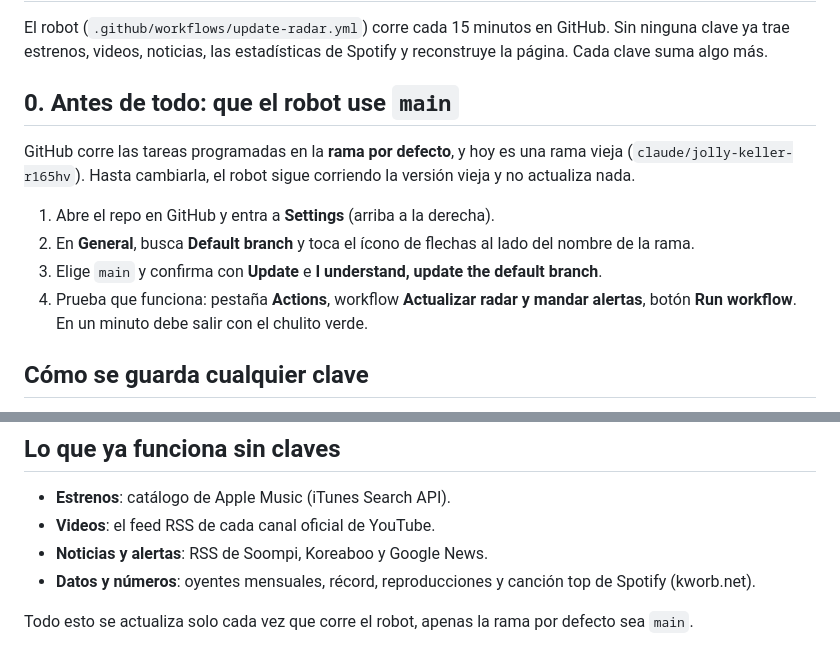
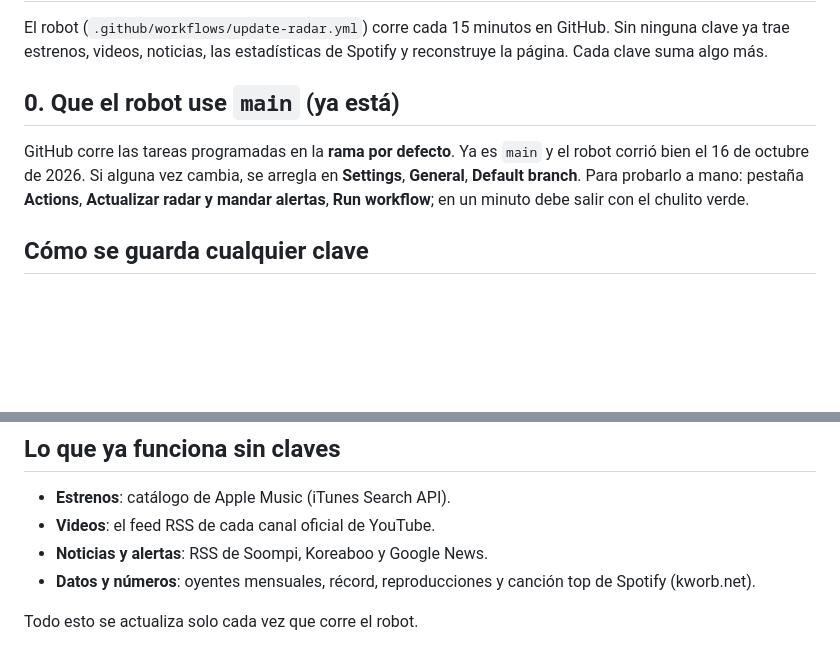
Before and after one commit to cperez233/radar-kpop, a Markdown page: CLAVES.md, 2 parts joined by grey strips. Drawn GitHub-style; blank space fills up the shorter version.

Commit message:
CLAVES.md: el robot ya corre en main
Co-Authored-By: Claude Opus 5.5 <noreply@anthropic.com>
Claude-Session: https://claude.ai/code/session_01Q55hAjq4etuts6oSNivUa1

```diff
--- a/CLAVES.md
+++ b/CLAVES.md
@@ -3,16 +3,11 @@
 El robot (`.github/workflows/update-radar.yml`) corre cada 15 minutos en GitHub. Sin ninguna clave ya trae estrenos,
 videos, noticias, las estadísticas de Spotify y reconstruye la página. Cada clave suma algo más.
 
-## 0. Antes de todo: que el robot use `main`
+## 0. Que el robot use `main` (ya está)
 
-GitHub corre las tareas programadas en la **rama por defecto**, y hoy es una rama vieja (`claude/jolly-keller-r165hv`).
-Hasta cambiarla, el robot sigue corriendo la versión vieja y no actualiza nada.
-
-1. Abre el repo en GitHub y entra a **Settings** (arriba a la derecha).
-2. En **General**, busca **Default branch** y toca el ícono de flechas al lado del nombre de la rama.
-3. Elige `main` y confirma con **Update** e **I understand, update the default branch**.
-4. Prueba que funciona: pestaña **Actions**, workflow **Actualizar radar y mandar alertas**, botón **Run workflow**.
-   En un minuto debe salir con el chulito verde.
+GitHub corre las tareas programadas en la **rama por defecto**. Ya es `main` y el robot corrió bien el 16 de octubre de 2026.
+Si alguna vez cambia, se arregla en **Settings**, **General**, **Default branch**. Para probarlo a mano: pestaña **Actions**,
+**Actualizar radar y mandar alertas**, **Run workflow**; en un minuto debe salir con el chulito verde.
 
 ## Cómo se guarda cualquier clave
 
@@ -79,4 +74,4 @@ Sin esta clave, la sección de avistamientos muestra ejemplos marcados como tale
 - **Noticias y alertas**: RSS de Soompi, Koreaboo y Google News.
 - **Datos y números**: oyentes mensuales, récord, reproducciones y canción top de Spotify (kworb.net).
 
-Todo esto se actualiza solo cada vez que corre el robot, apenas la rama por defecto sea `main`.
+Todo esto se actualiza solo cada vez que corre el robot.
```
